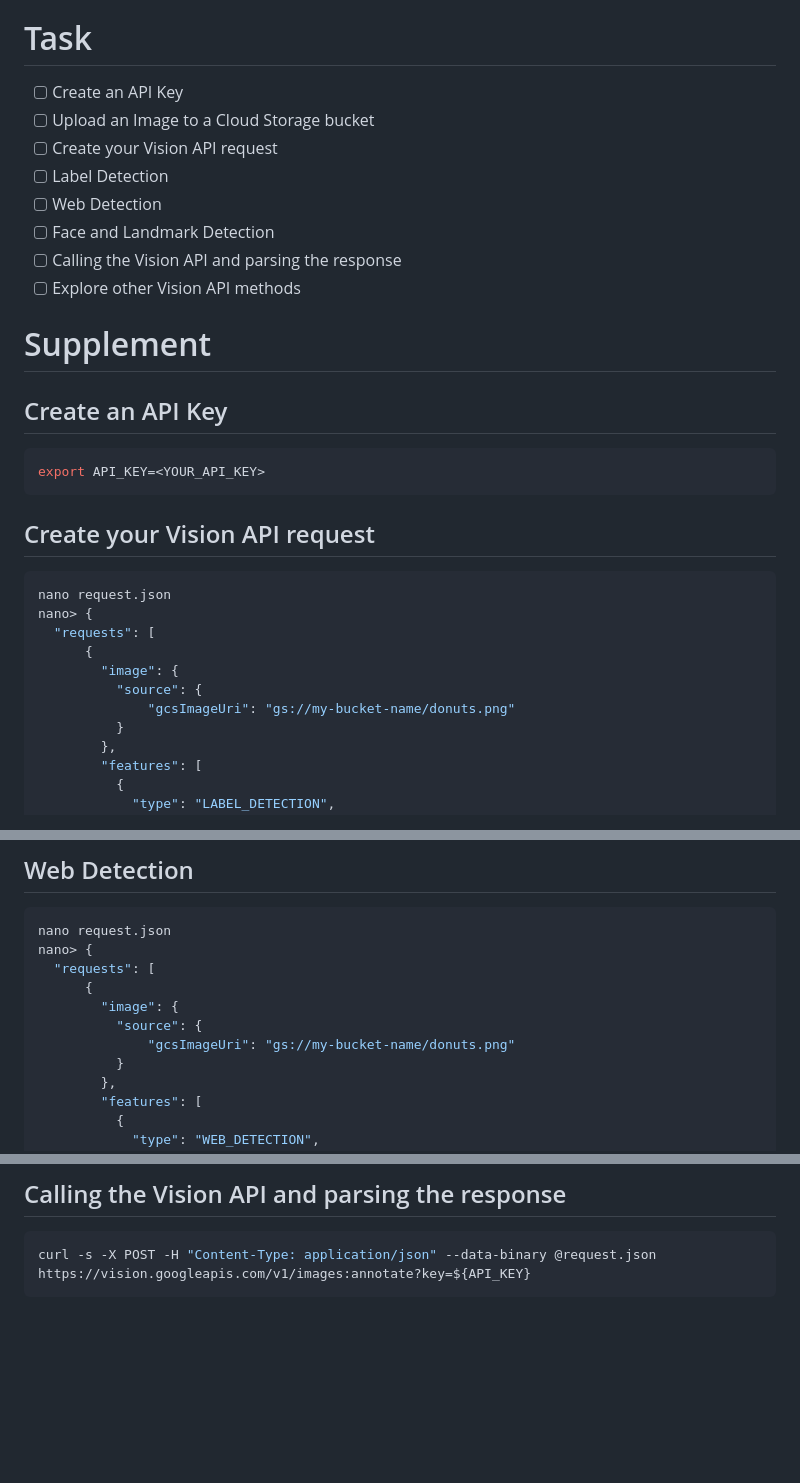
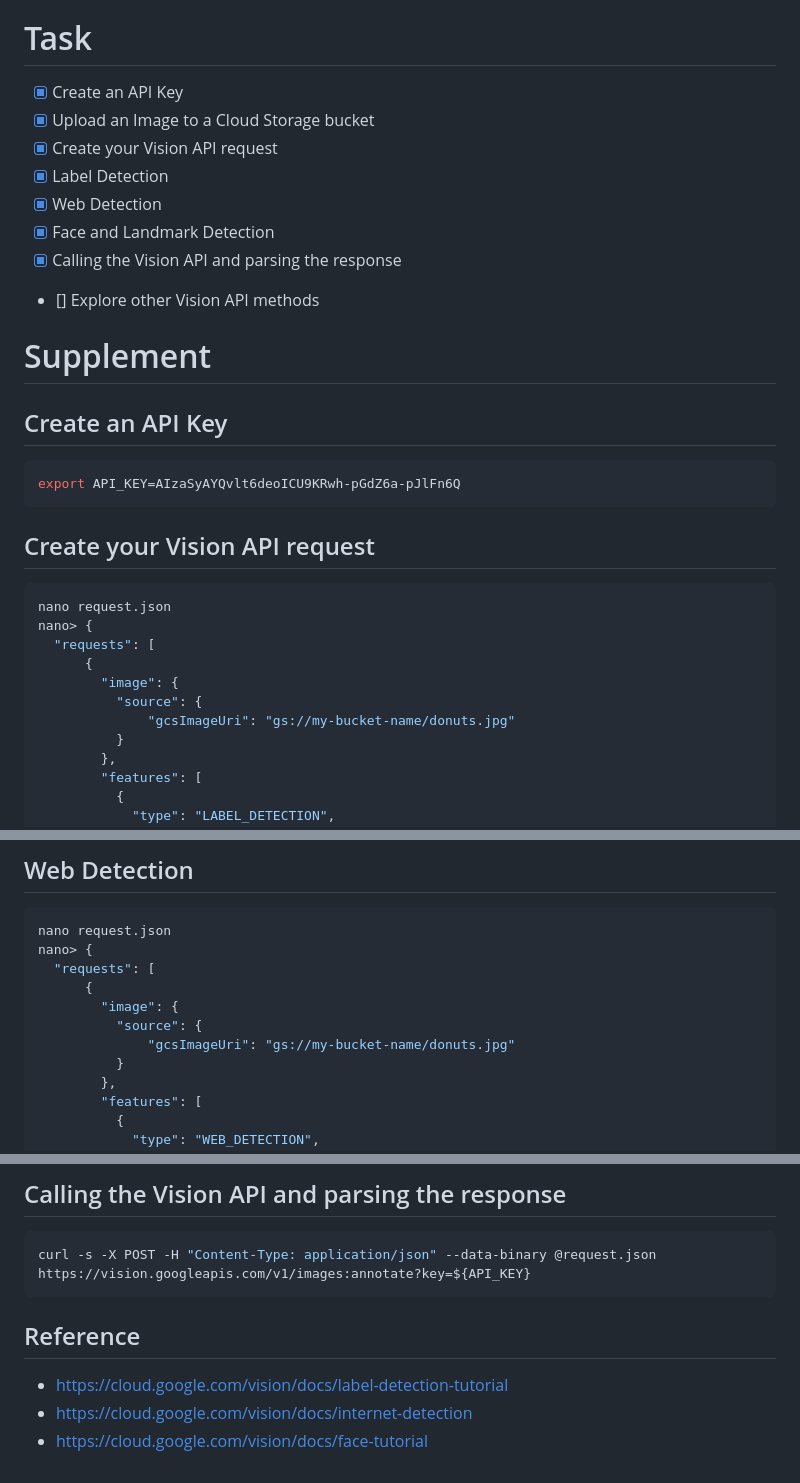
Before and after one commit to nabinno/dojo, a Markdown page: qwiklabs/detect_labels_faces_and_landmarks_in_images_with_the_cloud_vision_api.md, 3 parts joined by grey strips. Drawn GitHub-style; blank space fills up the shorter version.

Commit message:
Complete Qwiklabs - Detect Labels, Faces, and Landmarks in Images with the Cloud Vision API.

````diff
--- a/qwiklabs/detect_labels_faces_and_landmarks_in_images_with_the_cloud_vision_api.md
+++ b/qwiklabs/detect_labels_faces_and_landmarks_in_images_with_the_cloud_vision_api.md
@@ -9,19 +9,19 @@ url: https://www.qwiklabs.com/focuses/1841
 - Using the label, face, and landmark detection methods of the vision API
 
 # Task
-- [ ] Create an API Key
-- [ ] Upload an Image to a Cloud Storage bucket
-- [ ] Create your Vision API request
-- [ ] Label Detection
-- [ ] Web Detection
-- [ ] Face and Landmark Detection
-- [ ] Calling the Vision API and parsing the response
-- [ ] Explore other Vision API methods
+- [x] Create an API Key
+- [x] Upload an Image to a Cloud Storage bucket
+- [x] Create your Vision API request
+- [x] Label Detection
+- [x] Web Detection
+- [x] Face and Landmark Detection
+- [x] Calling the Vision API and parsing the response
+- [] Explore other Vision API methods
 
 # Supplement
 ## Create an API Key
 ```sh
-export API_KEY=<YOUR_API_KEY>
+export API_KEY=AIzaSyAYQvlt6deoICU9KRwh-pGdZ6a-pJlFn6Q
 ```
 
 ## Create your Vision API request
@@ -32,7 +32,7 @@ nano> {
       {
         "image": {
           "source": {
-              "gcsImageUri": "gs://my-bucket-name/donuts.png"
+              "gcsImageUri": "gs://my-bucket-name/donuts.jpg"
           }
         },
         "features": [
@@ -59,7 +59,7 @@ nano> {
       {
         "image": {
           "source": {
-              "gcsImageUri": "gs://my-bucket-name/donuts.png"
+              "gcsImageUri": "gs://my-bucket-name/donuts.jpg"
           }
         },
         "features": [
@@ -103,3 +103,8 @@ nano> {
 ```sh
 curl -s -X POST -H "Content-Type: application/json" --data-binary @request.json  https://vision.googleapis.com/v1/images:annotate?key=${API_KEY}
 ```
+
+## Reference
+- https://cloud.google.com/vision/docs/label-detection-tutorial
+- https://cloud.google.com/vision/docs/internet-detection
+- https://cloud.google.com/vision/docs/face-tutorial
````
Also changed, not shown: other parts of qwiklabs/detect_labels_faces_and_landmarks_in_images_with_the_cloud_vision_api.md (+1 -1 lines), qwiklabs/detect_labels_faces_and_landmarks_in_images_with_the_cloud_vision_api.jpg (added), qwiklabs/detect_labels_faces_and_landmarks_in_images_with_the_cloud_vision_api___face_detect.jpg (added).
